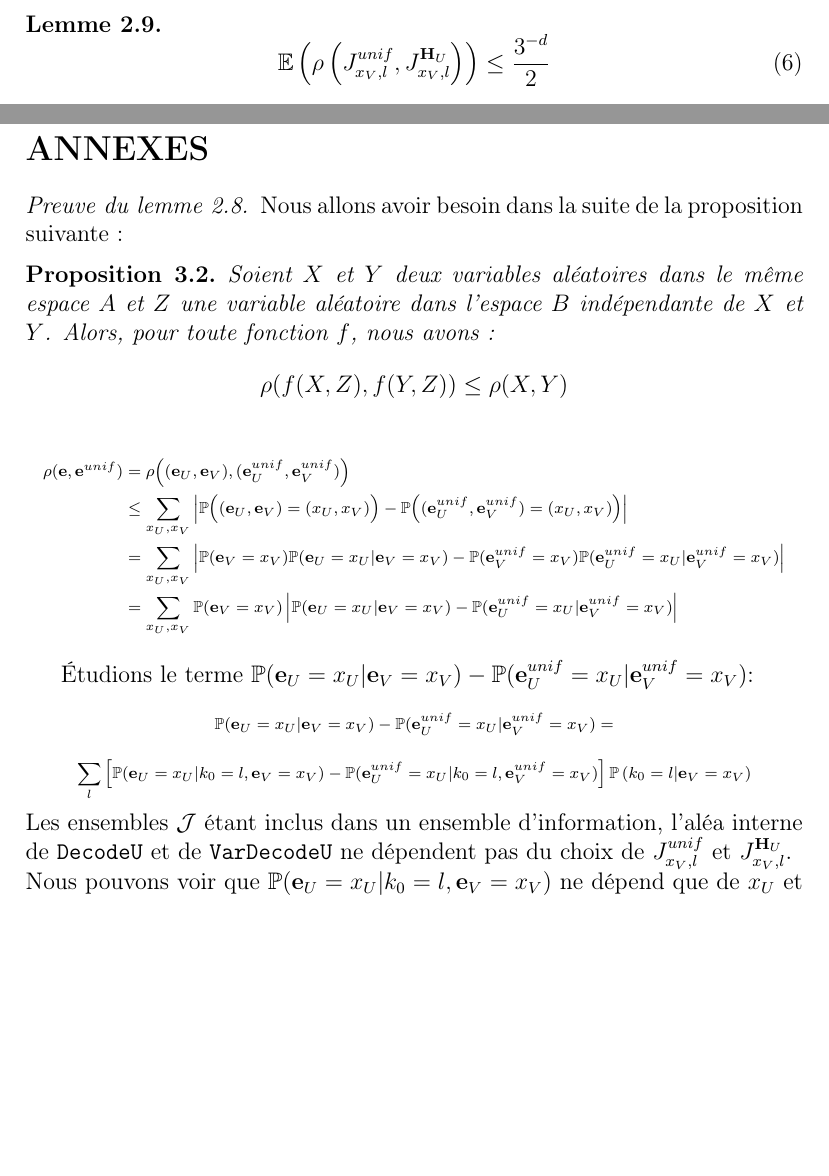
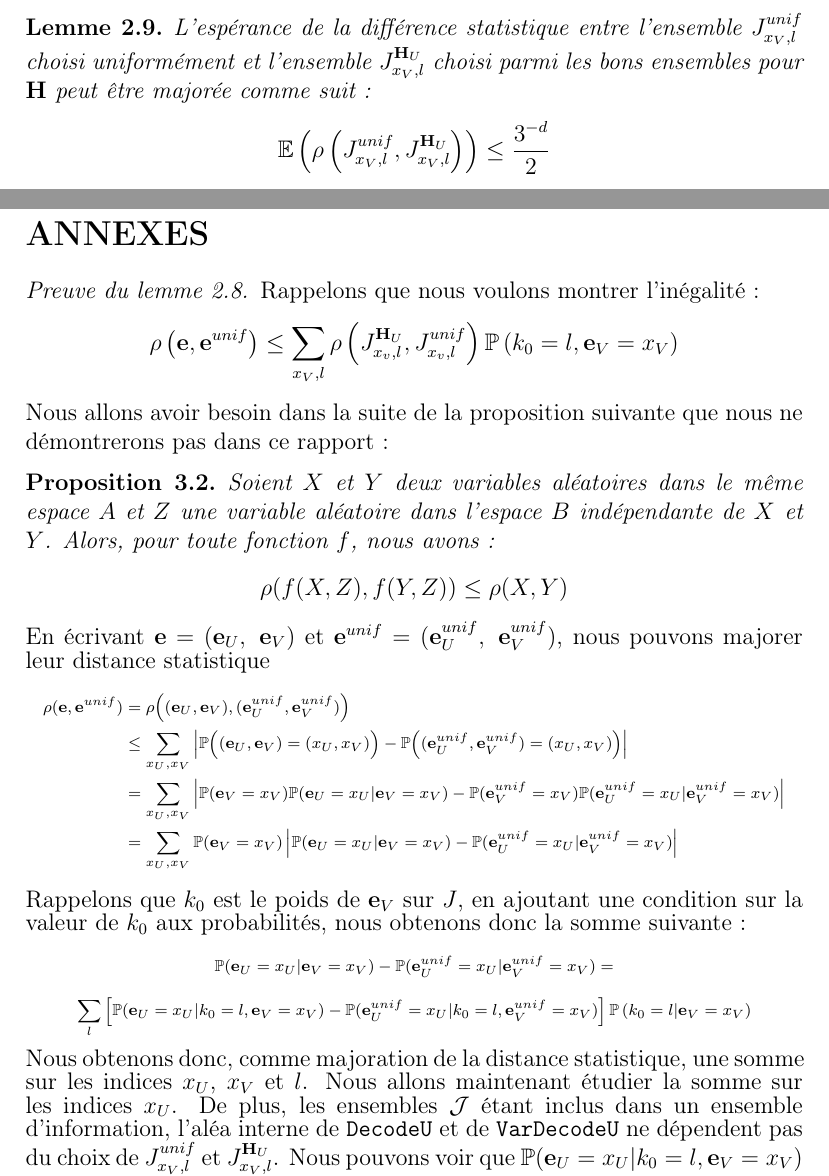
Before and after one commit to evapln/Wave, a LaTeX document (rapport/rapport_wave.tex): two parts of pages 20 and 27 of 28, joined at a grey line, cut at the place of the change, the shorter picture padded with empty space. Compiled offline with pdfLaTeX.

Commit message:
avancement rapport

```diff
--- a/rapport/rapport_wave.tex
+++ b/rapport/rapport_wave.tex
@@ -765,10 +766,9 @@ $$ \rho\left(\e ,\e^{unif}\right) \leq \sum\limits_{x_V,l} \rho\left(J_{x_v,l}^{
 \end{lemme}
 
 
-\begin{lemme}
-\begin{equation}\label{esp}
-\mathbb{E}\left(\rho\left(J_{x_V,l}^{unif},J_{x_V, l}^{\mathbf{H}_U}\right)\right) \leq \frac{3^{-d}}{2}
-\end{equation}
+\begin{lemme}\label{esp}
+L'espérance de la différence statistique entre l'ensemble $J_{x_V,l}^{unif}$ choisi uniformément et l'ensemble $J_{x_V, l}^{\mathbf{H}_U}$ choisi parmi les bons ensembles pour $\mathbf{H}$ peut être majorée comme suit :
+$$ \mathbb{E}\left(\rho\left(J_{x_V,l}^{unif},J_{x_V, l}^{\mathbf{H}_U}\right)\right) \leq \frac{3^{-d}}{2} $$
 
 \end{lemme}
 
@@ -934,12 +934,16 @@ Utilisation de S et P pour masquer les propriétés de la matrice. \\
 
 \section*{ANNEXES}
 \addcontentsline{toc}{section}{\protect\numberline{}ANNEXES}
+
 \begin{proof}[Preuve du lemme \ref{maj_dist_e_eunif}]
-Nous allons avoir besoin dans la suite de la proposition suivante :
+Rappelons que nous voulons montrer l’inégalité :
+$$ \rho\left(\e ,\e^{unif}\right) \leq \sum\limits_{x_V,l} \rho\left(J_{x_v,l}^{\mathbf{H}_U},J_{x_v,l}^{unif}\right)\mathbb{P}\left(k_0 = l, \e_V = x_V\right) $$
+Nous allons avoir besoin dans la suite de la proposition suivante que nous ne démontrerons pas dans ce rapport :
 \begin{propo}\label{rho_f}
 Soient $X$ et $Y$ deux variables aléatoires dans le même espace $A$ et $Z$ une variable aléatoire dans l'espace $B$ indépendante de $X$ et $Y$. Alors, pour toute fonction $f$, nous avons : $$ \rho(f(X,Z),f(Y,Z)) \leq \rho(X,Y)$$
 \end{propo}
 
+\noindent En écrivant $\e = (\e_U,\ \e_V)$ et $\e^{unif} = (\e_U^{unif},\ \e_V^{unif})$, nous pouvons majorer leur distance statistique
 {\scriptsize
 \begin{equation*}
 \begin{split}
@@ -950,19 +954,22 @@ Soient $X$ et $Y$ deux variables aléatoires dans le même espace $A$ et $Z$ une
 \end{split}
 \end{equation*}}
 
-Étudions le terme  $\mathbb{P}(\e_U=x_U|\e_V=x_V) - \mathbb{P}(\e_U^{unif}=x_U | \e_V^{unif}=x_V)$:
+\noindent Rappelons que $k_0$ est le poids de $\e_V$ sur $J$, en ajoutant une condition sur la valeur de $k_0$ aux probabilités, nous obtenons donc la somme suivante :
 {\scriptsize
 $$ \mathbb{P}(\e_U=x_U|\e_V=x_V) - \mathbb{P}(\e_U^{unif}=x_U | \e_V^{unif}=x_V) =  $$
 $$ \sum\limits_l \left[ \mathbb{P}(\e_U=x_U|k_0 = l,\e_V=x_V) - \mathbb{P}(\e_U^{unif}=x_U |k_0 = l, \e_V^{unif}=x_V) \right] \mathbb{P}\left(k_0 = l | \e_V =x_V\right)$$
 }
 
-\noindent Les ensembles $\J$ étant inclus dans un ensemble d'information, l'aléa interne de \verb|DecodeU| et de \verb|VarDecodeU| ne dépendent pas du choix de $J_{x_V,l}^{unif}$ et $J_{x_V, l}^{\mathbf{H}_U}$. \\
+\noindent Nous obtenons donc, comme majoration de la distance statistique, une somme sur les indices $x_U$, $x_V$ et $l$. Nous allons maintenant étudier la somme sur les indices $x_U$.
+\noindent De plus, les ensembles $\J$ étant inclus dans un ensemble d'information, l'aléa interne de \verb|DecodeU| et de \verb|VarDecodeU| ne dépendent pas du choix de $J_{x_V,l}^{unif}$ et $J_{x_V, l}^{\mathbf{H}_U}$.
 Nous pouvons voir que $\mathbb{P}(\e_U=x_U|k_0 = l,\e_V=x_V)$ ne dépend que de $x_U$ et $J_{x_V, l}^{\mathbf{H}_U}$ et   $\mathbb{P}(\e_U^{unif}=x_U |k_0 = l, \e_V^{unif}=x_V)$ ne dépend que de $x_U$ et $J_{x_V, l}^{unif}$.
 De plus, $J_{x_V,l}^{unif}$ et $J_{x_V, l}^{\mathbf{H}_U}$ vivent dans le même espace.
 Ainsi d'après la proposition \ref{rho_f}, nous avons
 {\scriptsize
 $$ \sum\limits_{x_U}\mathbb{P}(\e_U=x_U|k_0 = l,\e_V=x_V) - \mathbb{P}(\e_U^{unif}=x_U |k_0 = l, \e_V^{unif}=x_V)\quad \leq\quad \rho(J_{x_V, l}^{\mathbf{H}_U},J_{x_V, l}^{unif})$$
 }
+
+
 
 
 \begin{equation}
```
Also changed, not shown: rapport/rapport_wave.pdf, rapport_wave.pdf, rapport/rapport_wave.tex (3 more changed lines).
